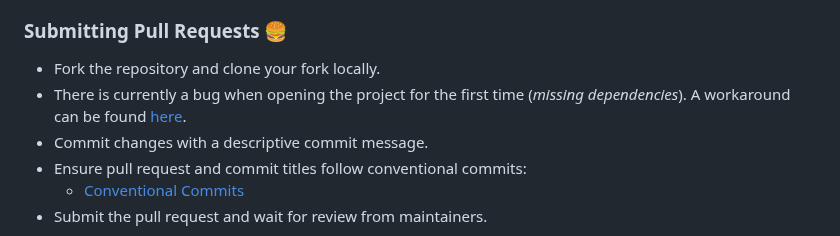
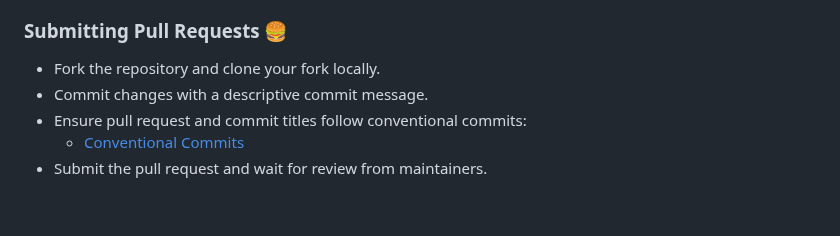
Before and after one commit to Codename-Recon/Gridlock, a Markdown page: README.md, the part around the change. Rendered like a GitHub page; blank space fills up the shorter version.

Commit message:
chore(git): updated readme

```diff
--- a/README.md
+++ b/README.md
@@ -35,7 +35,6 @@ Thank you for your interest in contributing to our Godot Engine project! We welc
 ### Submitting Pull Requests 🍔
 
 - Fork the repository and clone your fork locally.
-- There is currently a bug when opening the project for the first time (*missing dependencies*). A workaround can be found [here](https://github.com/Codename-Recon/Codename-Recon/issues/85#issuecomment-2104902287).
 - Commit changes with a descriptive commit message.
 - Ensure pull request and commit titles follow conventional commits:
   - [Conventional Commits](https://www.conventionalcommits.org/en/v1.0.0/)
```
